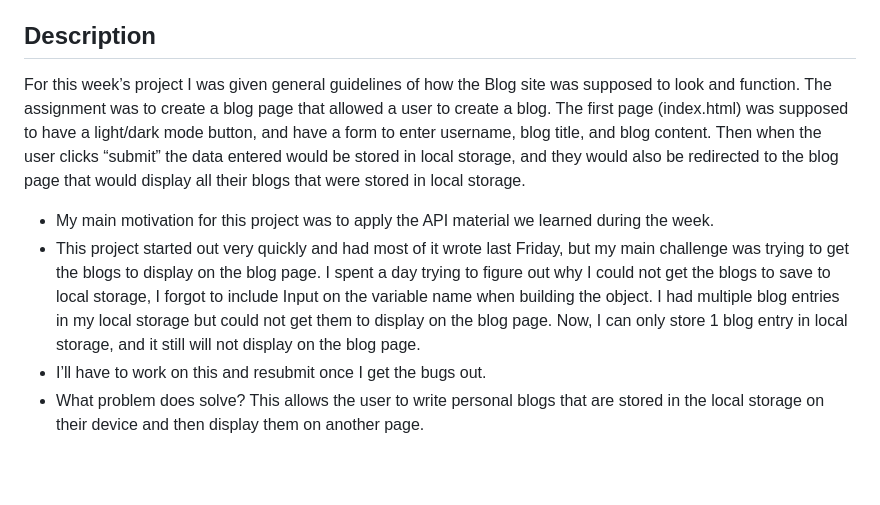
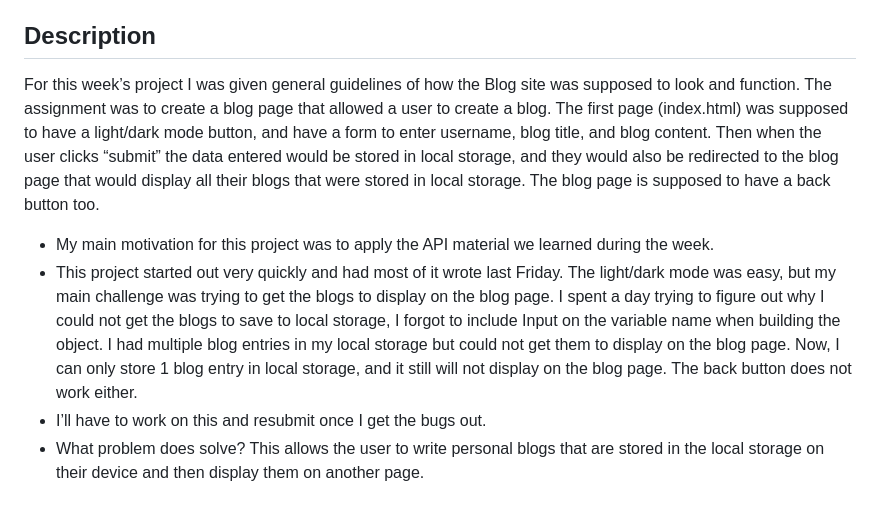
Before and after one commit to Michael-Hellon/MOD4-Challenge-Personal-Blog, a Markdown page: README.md, the part around the change printed below. GitHub-like rendering; blank space fills up the shorter version.

```diff
--- a/README.md
+++ b/README.md
@@ -3,10 +3,10 @@
 
 ## Description
 
-For this week’s project I was given general guidelines of how the Blog site was supposed to look and function. The assignment was to create a blog page that allowed a user to create a blog. The first page (index.html) was supposed to have a light/dark mode button, and have a form to enter username, blog title, and blog content. Then when the user clicks “submit” the data entered would be stored in local storage, and they would also be redirected to the blog page that would display all their blogs that were stored in local storage.
+For this week’s project I was given general guidelines of how the Blog site was supposed to look and function. The assignment was to create a blog page that allowed a user to create a blog. The first page (index.html) was supposed to have a light/dark mode button, and have a form to enter username, blog title, and blog content. Then when the user clicks “submit” the data entered would be stored in local storage, and they would also be redirected to the blog page that would display all their blogs that were stored in local storage. The blog page is supposed to have a back button too.
 
 - My main motivation for this project was to apply the API material we learned during the week.
-- This project started out very quickly and had most of it wrote last Friday, but my main challenge was trying to get the blogs to display on the blog page. I spent a day trying to figure out why I could not get the blogs to save to local storage, I forgot to include Input on the variable name when building the object. I had multiple blog entries in my local storage but could not get them to display on the blog page. Now, I can only store 1 blog entry in local storage, and it still will not display on the blog page.
+- This project started out very quickly and had most of it wrote last Friday. The light/dark mode was easy, but my main challenge was trying to get the blogs to display on the blog page. I spent a day trying to figure out why I could not get the blogs to save to local storage, I forgot to include Input on the variable name when building the object. I had multiple blog entries in my local storage but could not get them to display on the blog page. Now, I can only store 1 blog entry in local storage, and it still will not display on the blog page. The back button does not work either.
 - I’ll have to work on this and resubmit once I get the bugs out.
 - What problem does solve? This allows the user to write personal blogs that are stored in the local storage on their device and then display them on another page.
 
```
Also changed, not shown: other parts of README.md (+15 -1 lines), assets/images/README.md (deleted, +0 -127 lines), assets/images/100-web-apis-challenge-demo.gif (deleted), assets/images/Michael.jpg (deleted), assets/images/screenshot_dark.png (added), assets/images/screenshot_light.png (added), 1 other file.
